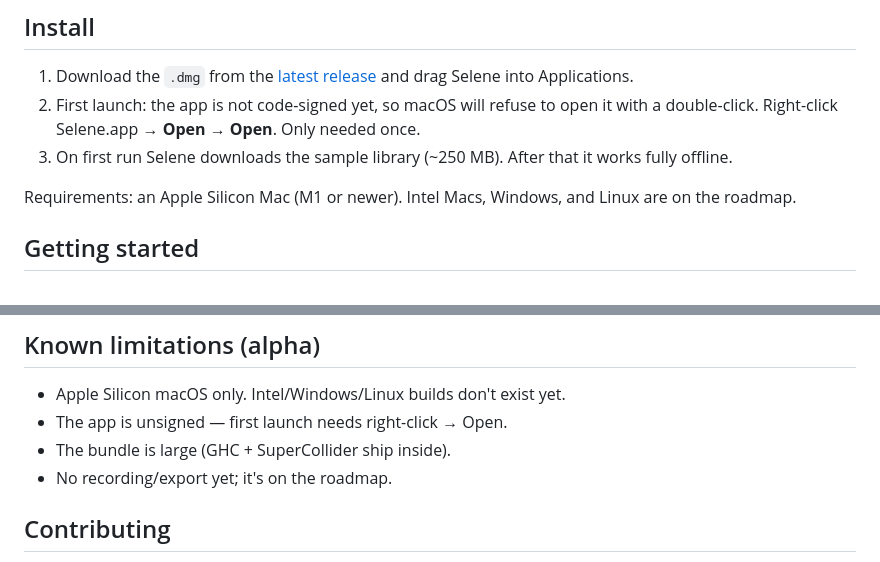
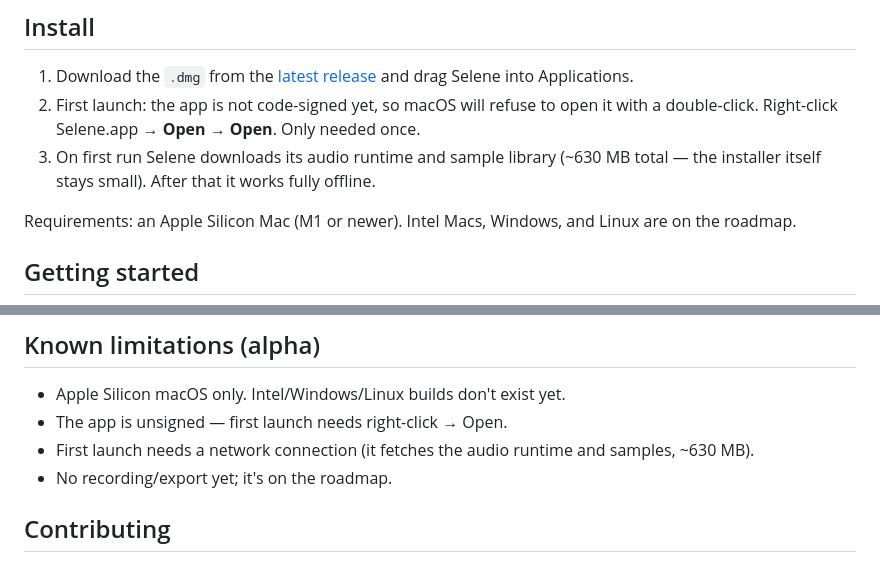
Before and after one commit to anbclausen/selene, a Markdown page: README.md, 2 parts joined by grey strips. Rendered like a GitHub page.

Commit message:
Docs: thin-installer install steps and sizes

```diff
--- a/README.md
+++ b/README.md
@@ -41,7 +41,7 @@ Selene is a **superset of TidalCycles**: every Tidal pattern works unchanged, pl
 
 1. Download the `.dmg` from the [latest release](https://github.com/anbclausen/selene/releases/latest) and drag Selene into Applications.
 2. First launch: the app is not code-signed yet, so macOS will refuse to open it with a double-click. Right-click Selene.app → **Open** → **Open**. Only needed once.
-3. On first run Selene downloads the sample library (~250 MB). After that it works fully offline.
+3. On first run Selene downloads its audio runtime and sample library (~630 MB total — the installer itself stays small). After that it works fully offline.
 
 Requirements: an Apple Silicon Mac (M1 or newer). Intel Macs, Windows, and Linux are on the roadmap.
 
@@ -90,7 +90,7 @@ Writing music in Haskell normally means installing a Haskell toolchain, SuperCol
 
 - Apple Silicon macOS only. Intel/Windows/Linux builds don't exist yet.
 - The app is unsigned — first launch needs right-click → Open.
-- The bundle is large (GHC + SuperCollider ship inside).
+- First launch needs a network connection (it fetches the audio runtime and samples, ~630 MB).
 - No recording/export yet; it's on the roadmap.
 
 ## Contributing
```
Also changed, not shown: TODO.md (+2 -2 lines).
